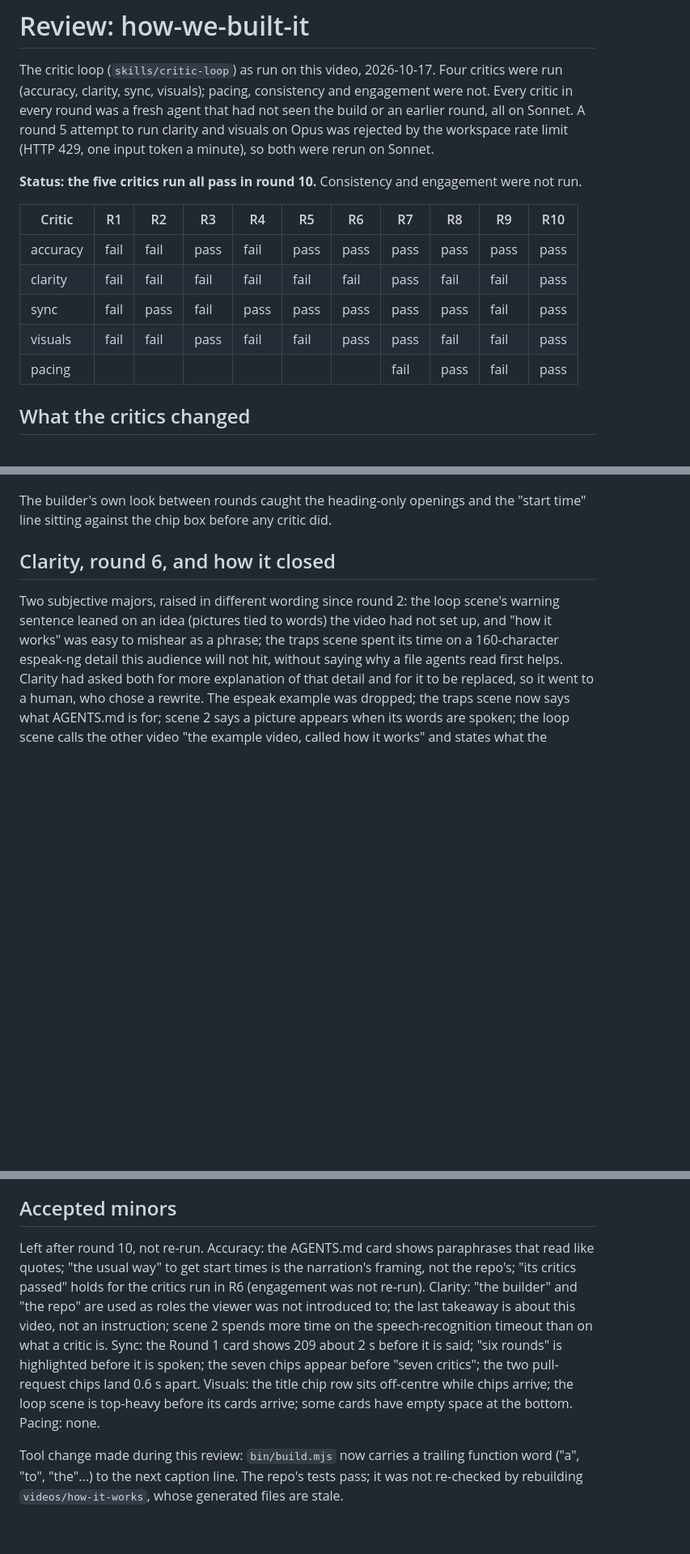
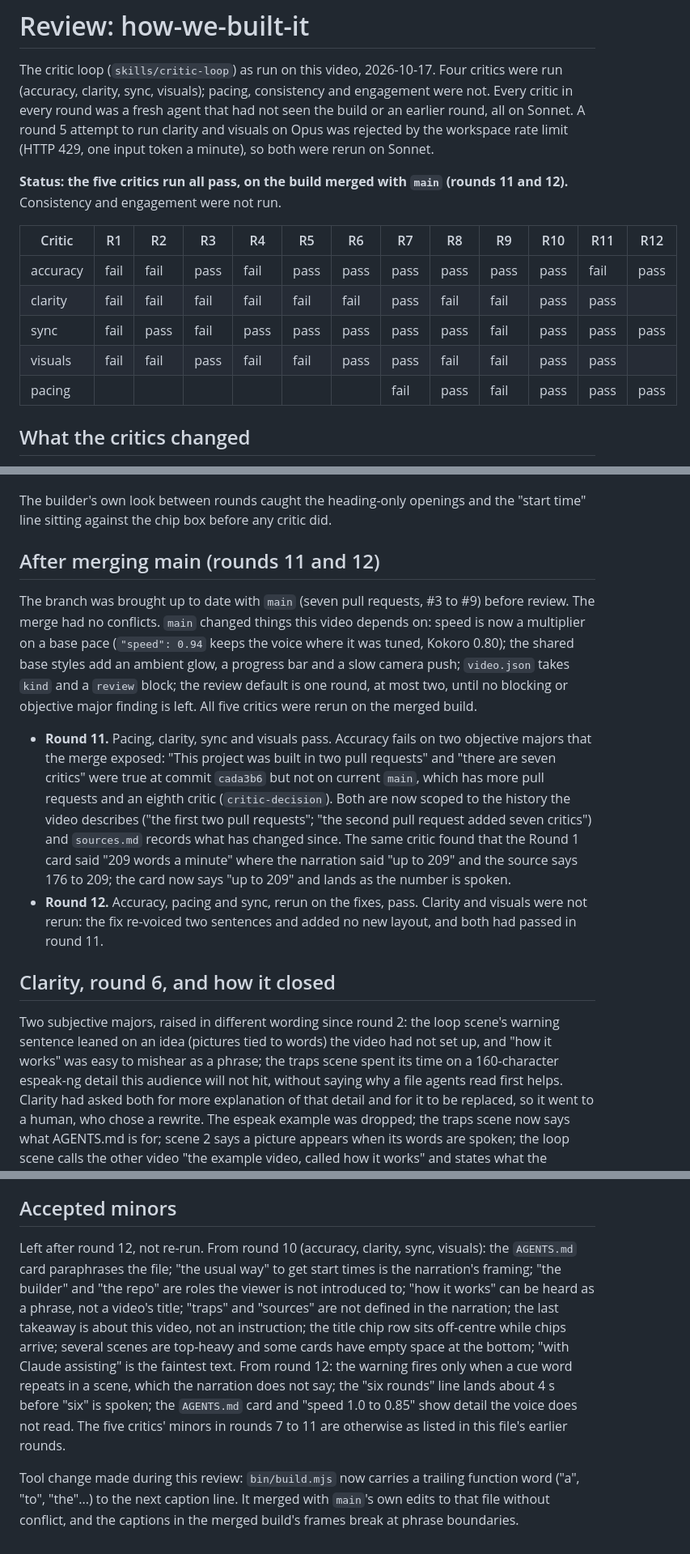
Before and after one commit to latent-variable/kokoro-explainers, a Markdown page: videos/how-we-built-it/REVIEW.md, 3 parts joined by grey strips. Shown at 81% size. Drawn GitHub-style; blank space fills up the shorter version.

Commit message:
docs: how-we-built-it review record after merging main
Rounds 11 and 12 on the merged build: all five critics pass.

Assisted-by: Claude claude-sonnet-5-5
Co-Authored-By: Claude Sonnet 5.5 <noreply@anthropic.com>

```diff
--- a/videos/how-we-built-it/REVIEW.md
+++ b/videos/how-we-built-it/REVIEW.md
@@ -6,15 +6,15 @@ every round was a fresh agent that had not seen the build or an earlier round, a
 round 5 attempt to run clarity and visuals on Opus was rejected by the workspace rate limit
 (HTTP 429, one input token a minute), so both were rerun on Sonnet.
 
-**Status: the five critics run all pass in round 10.** Consistency and engagement were not run.
+**Status: the five critics run all pass, on the build merged with `main` (rounds 11 and 12).** Consistency and engagement were not run.
 
-| Critic | R1 | R2 | R3 | R4 | R5 | R6 | R7 | R8 | R9 | R10 |
-|---|---|---|---|---|---|---|---|---|---|---|
-| accuracy | fail | fail | pass | fail | pass | pass | pass | pass | pass | pass |
-| clarity | fail | fail | fail | fail | fail | fail | pass | fail | fail | pass |
-| sync | fail | pass | fail | pass | pass | pass | pass | pass | fail | pass |
-| visuals | fail | fail | pass | fail | fail | pass | pass | fail | fail | pass |
-| pacing | | | | | | | fail | pass | fail | pass |
+| Critic | R1 | R2 | R3 | R4 | R5 | R6 | R7 | R8 | R9 | R10 | R11 | R12 |
+|---|---|---|---|---|---|---|---|---|---|---|---|---|
+| accuracy | fail | fail | pass | fail | pass | pass | pass | pass | pass | pass | fail | pass |
+| clarity | fail | fail | fail | fail | fail | fail | pass | fail | fail | pass | pass | |
+| sync | fail | pass | fail | pass | pass | pass | pass | pass | fail | pass | pass | pass |
+| visuals | fail | fail | pass | fail | fail | pass | pass | fail | fail | pass | pass | |
+| pacing | | | | | | | fail | pass | fail | pass | pass | pass |
 
 ## What the critics changed
 
@@ -45,6 +45,26 @@ round 5 attempt to run clarity and visuals on Opus was rejected by the workspace
 
 The builder's own look between rounds caught the heading-only openings and the "start time" line
 sitting against the chip box before any critic did.
+
+## After merging main (rounds 11 and 12)
+
+The branch was brought up to date with `main` (seven pull requests, #3 to #9) before review. The
+merge had no conflicts. `main` changed things this video depends on: speed is now a multiplier on
+a base pace (`"speed": 0.94` keeps the voice where it was tuned, Kokoro 0.80); the shared base
+styles add an ambient glow, a progress bar and a slow camera push; `video.json` takes `kind` and a
+`review` block; the review default is one round, at most two, until no blocking or objective major
+finding is left. All five critics were rerun on the merged build.
+
+- **Round 11.** Pacing, clarity, sync and visuals pass. Accuracy fails on two objective majors that
+  the merge exposed: "This project was built in two pull requests" and "there are seven critics" were
+  true at commit `cada3b6` but not on current `main`, which has more pull requests and an eighth
+  critic (`critic-decision`). Both are now scoped to the history the video describes ("the first
+  two pull requests"; "the second pull request added seven critics") and `sources.md` records what
+  has changed since. The same critic found that the Round 1 card said "209 words a minute" where the
+  narration said "up to 209" and the source says 176 to 209; the card now says "up to 209" and lands
+  as the number is spoken.
+- **Round 12.** Accuracy, pacing and sync, rerun on the fixes, pass. Clarity and visuals were not
+  rerun: the fix re-voiced two sentences and added no new layout, and both had passed in round 11.
 
 ## Clarity, round 6, and how it closed
 
@@ -80,16 +100,17 @@ takeaway with "turn each mistake into a warning or a written trap". Round 10 pas
 
 ## Accepted minors
 
-Left after round 10, not re-run. Accuracy: the AGENTS.md card shows paraphrases that read like
-quotes; "the usual way" to get start times is the narration's framing, not the repo's; "its critics
-passed" holds for the critics run in R6 (engagement was not re-run). Clarity: "the builder" and "the
-repo" are used as roles the viewer was not introduced to; the last takeaway is about this video, not
-an instruction; scene 2 spends more time on the speech-recognition timeout than on what a critic is.
-Sync: the Round 1 card shows 209 about 2 s before it is said; "six rounds" is highlighted before it
-is spoken; the seven chips appear before "seven critics"; the two pull-request chips land 0.6 s
-apart. Visuals: the title chip row sits off-centre while chips arrive; the loop scene is top-heavy
-before its cards arrive; some cards have empty space at the bottom. Pacing: none.
+Left after round 12, not re-run. From round 10 (accuracy, clarity, sync, visuals): the `AGENTS.md`
+card paraphrases the file; "the usual way" to get start times is the narration's framing; "the
+builder" and "the repo" are roles the viewer is not introduced to; "how it works" can be heard as
+a phrase, not a video's title; "traps" and "sources" are not defined in the narration; the last
+takeaway is about this video, not an instruction; the title chip row sits off-centre while chips
+arrive; several scenes are top-heavy and some cards have empty space at the bottom; "with Claude
+assisting" is the faintest text. From round 12: the warning fires only when a cue word repeats in a
+scene, which the narration does not say; the "six rounds" line lands about 4 s before "six" is
+spoken; the `AGENTS.md` card and "speed 1.0 to 0.85" show detail the voice does not read. The five
+critics' minors in rounds 7 to 11 are otherwise as listed in this file's earlier rounds.
 
 Tool change made during this review: `bin/build.mjs` now carries a trailing function word ("a",
-"to", "the"...) to the next caption line. The repo's tests pass; it was not re-checked by rebuilding
-`videos/how-it-works`, whose generated files are stale.
+"to", "the"...) to the next caption line. It merged with `main`'s own edits to that file without
+conflict, and the captions in the merged build's frames break at phrase boundaries.
```
